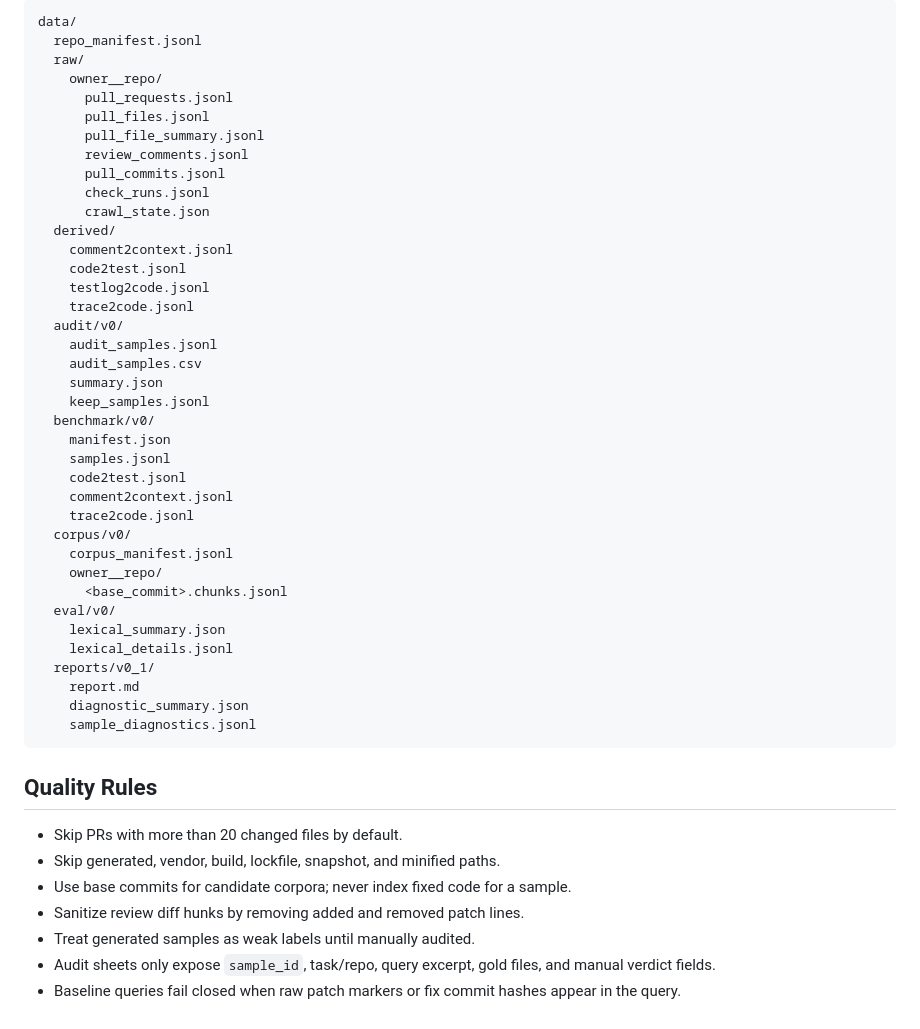
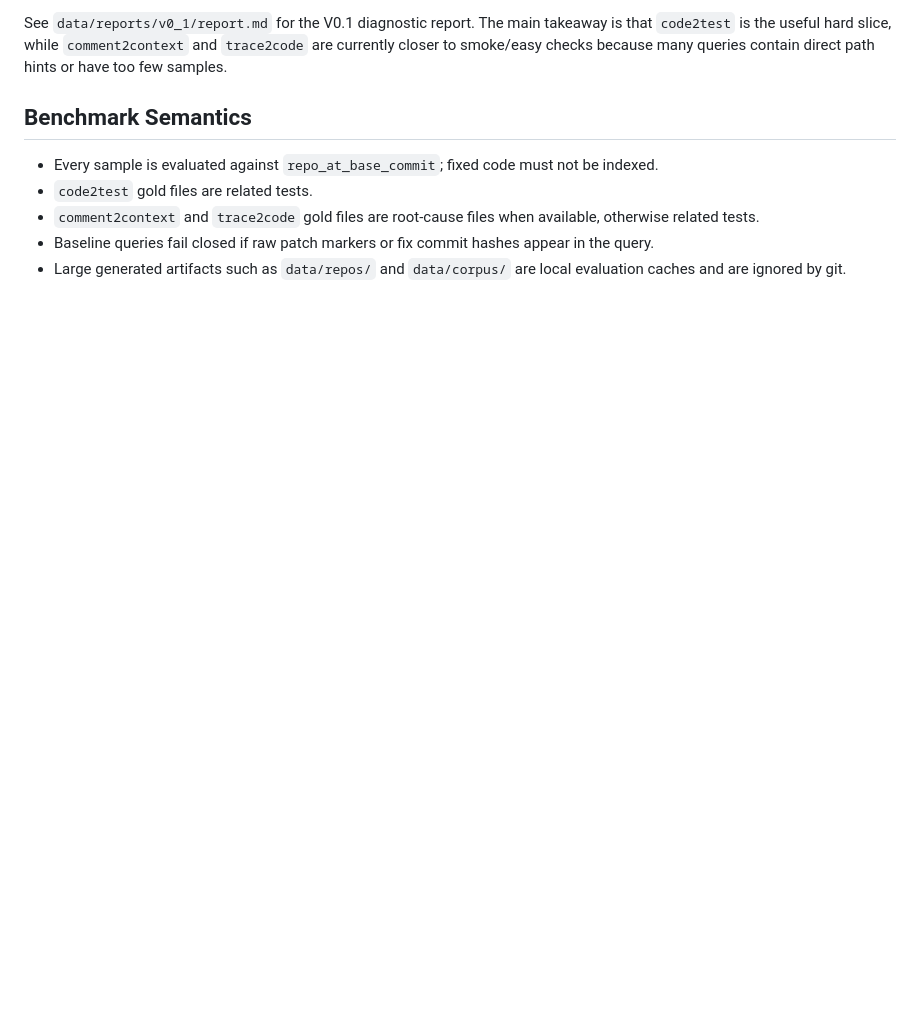
Before and after one commit to eyuansu62/agent-retrieval-bench, a Markdown page: README.md, the part around one of its changes. Drawn GitHub-style; blank space fills up the shorter version.

````diff
--- a/README.md
+++ b/README.md
@@ -165,51 +87,10 @@ arb eval-baseline --derived data/derived_token_logs --dry-run --limit-samples 80
 
-```text
-data/
-  repo_manifest.jsonl
-  raw/
-    owner__repo/
-      pull_requests.jsonl
-      pull_files.jsonl
-      pull_file_summary.jsonl
-      review_comments.jsonl
-      pull_commits.jsonl
-      check_runs.jsonl
-      crawl_state.json
-  derived/
-    comment2context.jsonl
-    code2test.jsonl
-    testlog2code.jsonl
-    trace2code.jsonl
-  audit/v0/
-    audit_samples.jsonl
-    audit_samples.csv
-    summary.json
-    keep_samples.jsonl
-  benchmark/v0/
-    manifest.json
-    samples.jsonl
-    code2test.jsonl
-    comment2context.jsonl
-    trace2code.jsonl
-  corpus/v0/
-    corpus_manifest.jsonl
-    owner__repo/
-      <base_commit>.chunks.jsonl
-  eval/v0/
-    lexical_summary.json
-    lexical_details.jsonl
-  reports/v0_1/
-    report.md
-    diagnostic_summary.json
-    sample_diagnostics.jsonl
-```
+See `data/reports/v0_1/report.md` for the V0.1 diagnostic report. The main takeaway is that `code2test` is the useful hard slice, while `comment2context` and `trace2code` are currently closer to smoke/easy checks because many queries contain direct path hints or have too few samples.
 
-## Quality Rules
+## Benchmark Semantics
 
-- Skip PRs with more than 20 changed files by default.
-- Skip generated, vendor, build, lockfile, snapshot, and minified paths.
-- Use base commits for candidate corpora; never index fixed code for a sample.
-- Sanitize review diff hunks by removing added and removed patch lines.
-- Treat generated samples as weak labels until manually audited.
-- Audit sheets only expose `sample_id`, task/repo, query excerpt, gold files, and manual verdict fields.
-- Baseline queries fail closed when raw patch markers or fix commit hashes appear in the query.
+- Every sample is evaluated against `repo_at_base_commit`; fixed code must not be indexed.
+- `code2test` gold files are related tests.
+- `comment2context` and `trace2code` gold files are root-cause files when available, otherwise related tests.
+- Baseline queries fail closed if raw patch markers or fix commit hashes appear in the query.
+- Large generated artifacts such as `data/repos/` and `data/corpus/` are local evaluation caches and are ignored by git.
````
Also changed, not shown: other parts of README.md (+29 -107 lines).
